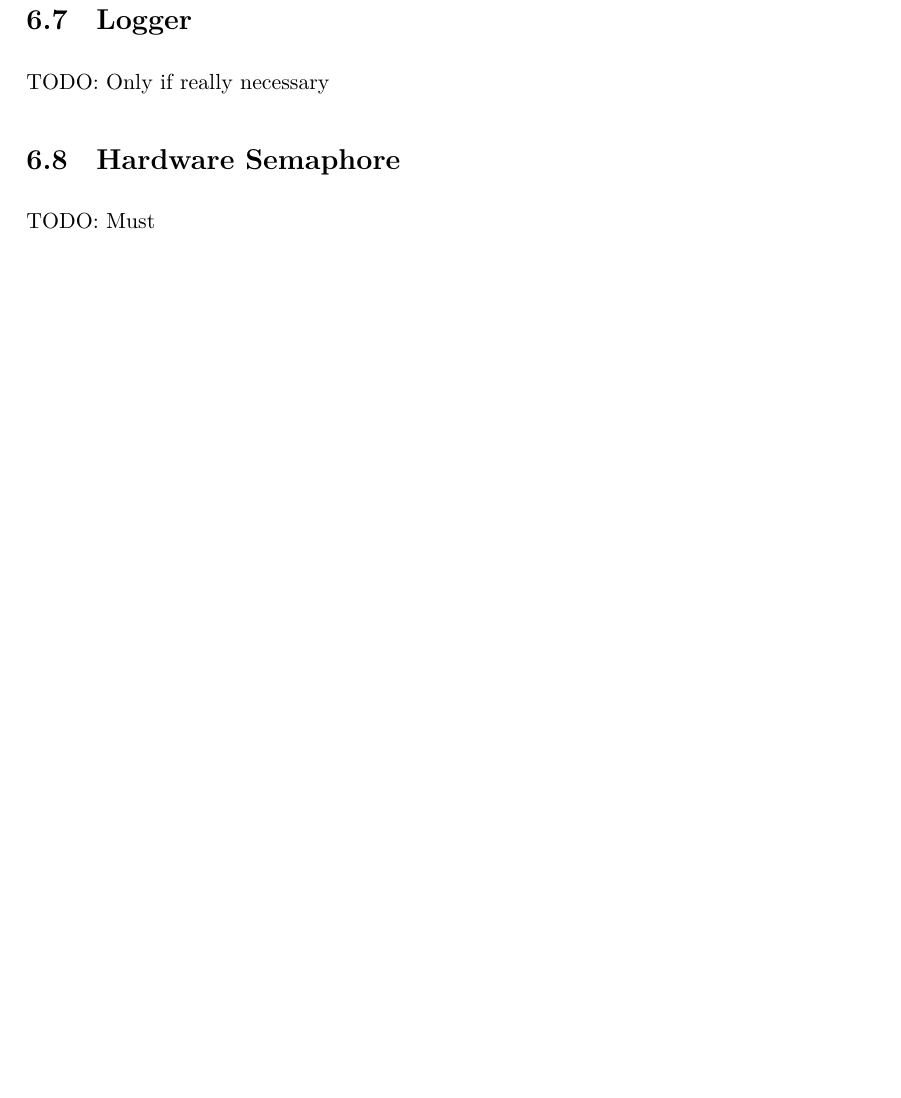
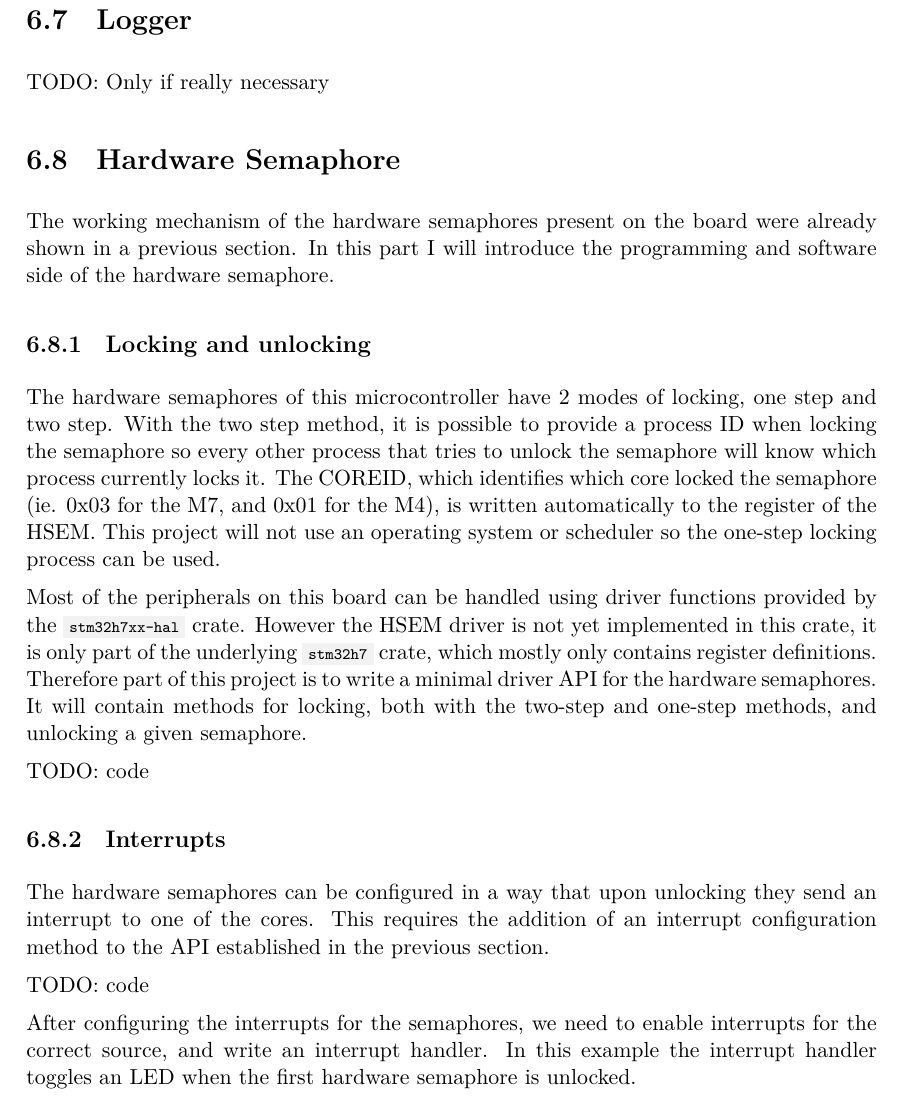
Before and after one commit to Goldan32/msc-thesis, a LaTeX thesis (thesis.tex, which reads content/project-improvements.tex): part of page 40 of 45, cut so that both start at the same text, the shorter picture padded with empty space. Compiled offline with XeLaTeX.

Commit message:
Some HSEM and wc tool

```diff
--- a/content/project-improvements.tex
+++ b/content/project-improvements.tex
@@ -274,4 +274,20 @@ TODO: Only if really necessary
 
 \section{Hardware Semaphore}
 
-TODO: Must
+The working mechanism of the hardware semaphores present on the board were already shown in a previous section. In this part I will introduce the programming and software side of the hardware semaphore.
+
+\subsection{Locking and unlocking}
+
+The hardware semaphores of this microcontroller have 2 modes of locking, one step and two step. With the two step method, it is possible to provide a process ID when locking the semaphore so every other process that tries to unlock the semaphore will know which process currently locks it. The COREID, which identifies which core locked the semaphore (ie. 0x03 for the M7, and 0x01 for the M4), is written automatically to the register of the HSEM. This project will not use an operating system or scheduler so the one-step locking process can be used.
+
+Most of the peripherals on this board can be handled using driver functions provided by the \mycode{stm32h7xx-hal} crate. However the HSEM driver is not yet implemented in this crate, it is only part of the underlying \mycode{stm32h7} crate, which mostly only contains register definitions. Therefore part of this project is to write a minimal driver API for the hardware semaphores. It will contain methods for locking, both with the two-step and one-step methods, and unlocking a given semaphore.
+
+TODO: code
+
+\subsection{Interrupts}
+
+The hardware semaphores can be configured in a way that upon unlocking they send an interrupt to one of the cores. This requires the addition of an interrupt configuration method to the API established in the previous section.
+
+TODO: code
+
+After configuring the interrupts for the semaphores, we need to enable interrupts for the correct source, and write an interrupt handler. In this example the interrupt handler toggles an LED when the first hardware semaphore is unlocked.
```
Also changed, not shown: Makefile.
